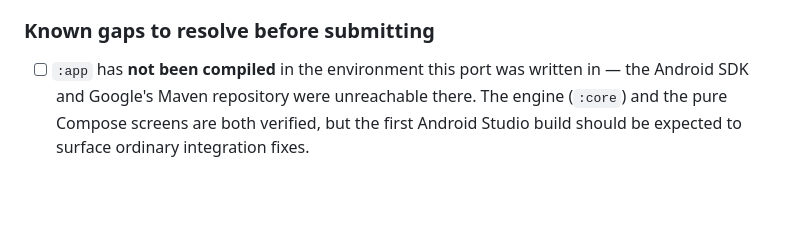
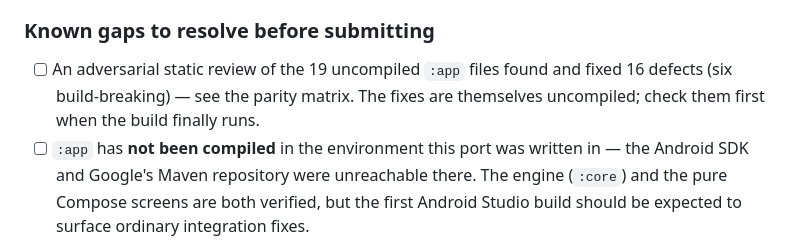
Before and after one commit to whahn1983/IFATC-Companion, a Markdown page: Docs/GOOGLE_PLAY_RELEASE_CHECKLIST.md, the part around the change. Drawn GitHub-style; blank space fills up the shorter version.

```diff
--- a/Docs/GOOGLE_PLAY_RELEASE_CHECKLIST.md
+++ b/Docs/GOOGLE_PLAY_RELEASE_CHECKLIST.md
@@ -90,6 +90,7 @@ committing code alone, which is why the two are separated.
 
 ### Known gaps to resolve before submitting
 
+- [ ] An adversarial static review of the 19 uncompiled `:app` files found and fixed 16 defects (six build-breaking) — see the parity matrix. The fixes are themselves uncompiled; check them first when the build finally runs.
 - [ ] `:app` has **not been compiled** in the environment this port was written in — the Android SDK and Google's Maven repository were unreachable there. The engine (`:core`) and the pure Compose screens are both verified, but the first Android Studio build should be expected to surface ordinary integration fixes.
 - [ ] Confirm the **Play Billing library version** in `gradle/libs.versions.toml` against the current Play requirement, and that `PlayBillingRepository` matches its API. This is the one file that could not be compile-checked.
 - [ ] **Nothing in this port has been heard.** The radio effect chain, the TTS voices, the chatter mix and the squelch bursts are ported maths that has never been played through a speaker. Listen to a full flight before shipping.
```
Also changed, not shown: Docs/ANDROID_PARITY_MATRIX.md (+11 -0 lines).
